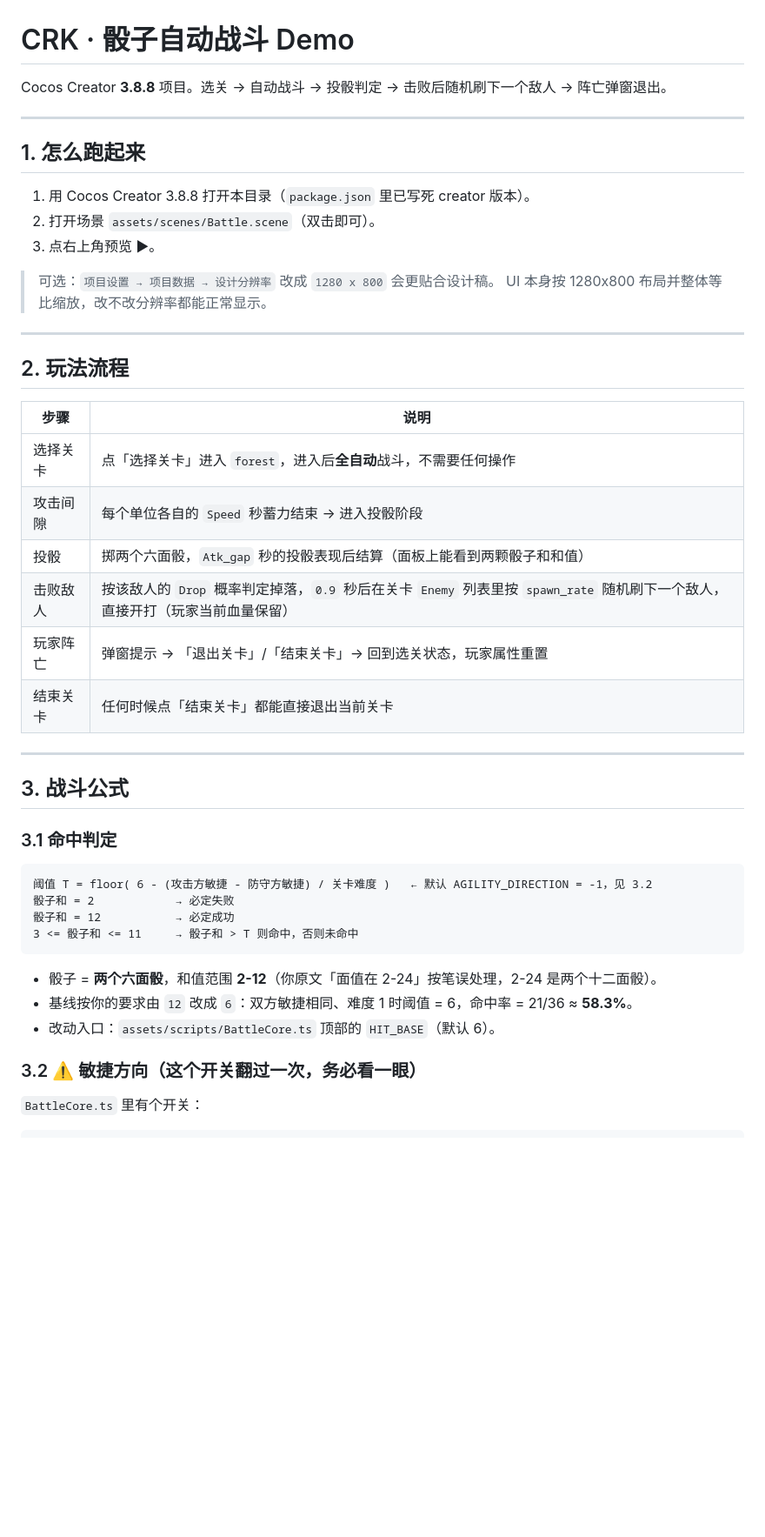
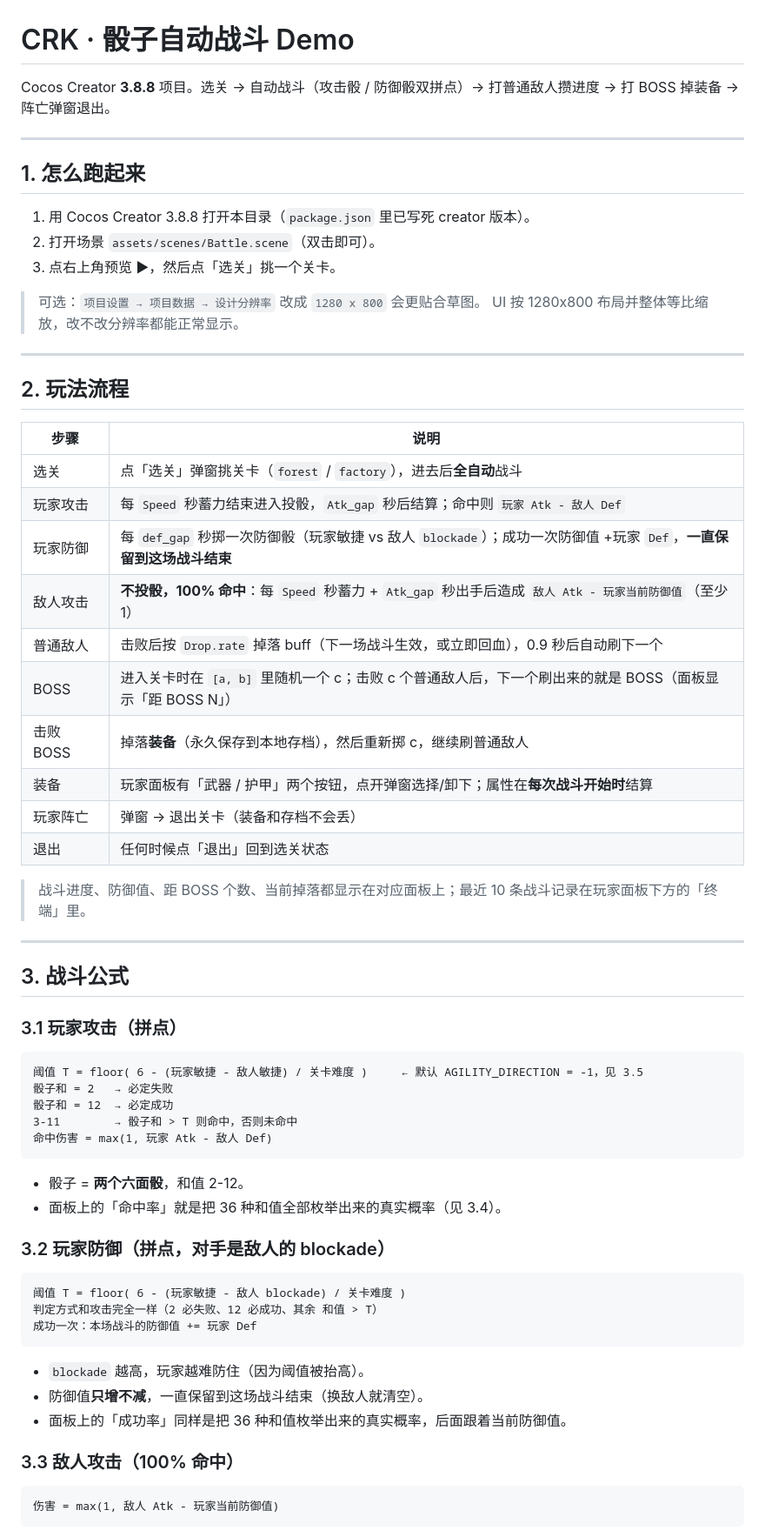
Before and after one commit to NYDZX/CRK, a Markdown page: README.md, the part around one of its changes. Shown at 87% size. Drawn GitHub-style; blank space fills up the shorter version.

````diff
--- a/README.md
+++ b/README.md
@@ -1,6 +1,6 @@
 # CRK · 骰子自动战斗 Demo
 
-Cocos Creator **3.8.8** 项目。选关 → 自动战斗 → 投骰判定 → 击败后随机刷下一个敌人 → 阵亡弹窗退出。
+Cocos Creator **3.8.8** 项目。选关 → 自动战斗（攻击骰 / 防御骰双拼点）→ 打普通敌人攒进度 → 打 BOSS 掉装备 → 阵亡弹窗退出。
 
 ---
 
@@ -8,10 +8,10 @@ Cocos Creator **3.8.8** 项目。选关 → 自动战斗 → 投骰判定 →
 
 1. 用 Cocos Creator 3.8.8 打开本目录（`package.json` 里已写死 creator 版本）。
 2. 打开场景 `assets/scenes/Battle.scene`（双击即可）。
-3. 点右上角预览 ▶。
+3. 点右上角预览 ▶，然后点「选关」挑一个关卡。
 
-> 可选：`项目设置 → 项目数据 → 设计分辨率` 改成 `1280 x 800` 会更贴合设计稿。
-> UI 本身按 1280x800 布局并整体等比缩放，改不改分辨率都能正常显示。
+> 可选：`项目设置 → 项目数据 → 设计分辨率` 改成 `1280 x 800` 会更贴合草图。
+> UI 按 1280x800 布局并整体等比缩放，改不改分辨率都能正常显示。
 
 ---
 
@@ -19,30 +19,51 @@ Cocos Creator **3.8.8** 项目。选关 → 自动战斗 → 投骰判定 →
 
 | 步骤 | 说明 |
 | --- | --- |
-| 选择关卡 | 点「选择关卡」进入 `forest`，进入后**全自动**战斗，不需要任何操作 |
-| 攻击间隙 | 每个单位各自的 `Speed` 秒蓄力结束 → 进入投骰阶段 |
-| 投骰 | 掷两个六面骰，`Atk_gap` 秒的投骰表现后结算（面板上能看到两颗骰子和和值） |
-| 击败敌人 | 按该敌人的 `Drop` 概率判定掉落，`0.9` 秒后在关卡 `Enemy` 列表里按 `spawn_rate` 随机刷下一个敌人，直接开打（玩家当前血量保留） |
-| 玩家阵亡 | 弹窗提示 → 「退出关卡」/「结束关卡」→ 回到选关状态，玩家属性重置 |
-| 结束关卡 | 任何时候点「结束关卡」都能直接退出当前关卡 |
+| 选关 | 点「选关」弹窗挑关卡（`forest` / `factory`），进去后**全自动**战斗 |
+| 玩家攻击 | 每 `Speed` 秒蓄力结束进入投骰，`Atk_gap` 秒后结算；命中则 `玩家 Atk - 敌人 Def` |
+| 玩家防御 | 每 `def_gap` 秒掷一次防御骰（玩家敏捷 vs 敌人 `blockade`）；成功一次防御值 +玩家 `Def`，**一直保留到这场战斗结束** |
+| 敌人攻击 | **不投骰，100% 命中**：每 `Speed` 秒蓄力 + `Atk_gap` 秒出手后造成 `敌人 Atk - 玩家当前防御值`（至少 1） |
+| 普通敌人 | 击败后按 `Drop.rate` 掉落 buff（下一场战斗生效，或立即回血），0.9 秒后自动刷下一个 |
+| BOSS | 进入关卡时在 `[a, b]` 里随机一个 c；击败 c 个普通敌人后，下一个刷出来的就是 BOSS（面板显示「距 BOSS N」） |
+| 击败 BOSS | 掉落**装备**（永久保存到本地存档），然后重新掷 c，继续刷普通敌人 |
+| 装备 | 玩家面板有「武器 / 护甲」两个按钮，点开弹窗选择/卸下；属性在**每次战斗开始时**结算 |
+| 玩家阵亡 | 弹窗 → 退出关卡（装备和存档不会丢） |
+| 退出 | 任何时候点「退出」回到选关状态 |
+
+> 战斗进度、防御值、距 BOSS 个数、当前掉落都显示在对应面板上；最近 10 条战斗记录在玩家面板下方的「终端」里。
 
 ---
 
 ## 3. 战斗公式
 
-### 3.1 命中判定
+### 3.1 玩家攻击（拼点）
 
 ```
-阈值 T = floor( 6 - (攻击方敏捷 - 防守方敏捷) / 关卡难度 )   ← 默认 AGILITY_DIRECTION = -1，见 3.2
-骰子和 = 2            → 必定失败
-骰子和 = 12           → 必定成功
-3 <= 骰子和 <= 11     → 骰子和 > T 则命中，否则未命中
+阈值 T = floor( 6 - (玩家敏捷 - 敌人敏捷) / 关卡难度 )     ← 默认 AGILITY_DIRECTION = -1，见 3.5
+骰子和 = 2   → 必定失败
+骰子和 = 12  → 必定成功
+3-11        → 骰子和 > T 则命中，否则未命中
+命中伤害 = max(1, 玩家 Atk - 敌人 Def)
 ```
 
-- 骰子 = **两个六面骰**，和值范围 **2-12**（你原文「面值在 2-24」按笔误处理，2-24 是两个十二面骰）。
-- 基线按你的要求由 `12` 改成 `6`：双方敏捷相同、难度 1 时阈值 = 6，命中率 = 21/36 ≈ **58.3%**。
-- 改动入口：`assets/scripts/BattleCore.ts` 顶部的 `HIT_BASE`（默认 6）。
+- 骰子 = **两个六面骰**，和值 2-12。
+- 面板上的「命中率」就是把 36 种和值全部枚举出来的真实概率（见 3.4）。
 
-### 3.2 ⚠️ 敏捷方向（这个开关翻过一次，务必看一眼）
+### 3.2 玩家防御（拼点，对手是敌人的 blockade）
 
-`BattleCore.ts` 里有个开关：
+```
+阈值 T = floor( 6 - (玩家敏捷 - 敌人 blockade) / 关卡难度 )
+判定方式和攻击完全一样（2 必失败、12 必成功、其余 和值 > T）
+成功一次：本场战斗的防御值 += 玩家 Def
+```
+
+- `blockade` 越高，玩家越难防住（因为阈值被抬高）。
+- 防御值**只增不减**，一直保留到这场战斗结束（换敌人就清空）。
+- 面板上的「成功率」同样是把 36 种和值枚举出来的真实概率，后面跟着当前防御值。
+
+### 3.3 敌人攻击（100% 命中）
+
+```
+伤害 = max(1, 敌人 Atk - 玩家当前防御值)
+```
+
````
Also changed, not shown: other parts of README.md (+98 -92 lines), docs/layout.png (added), 11 other files.
